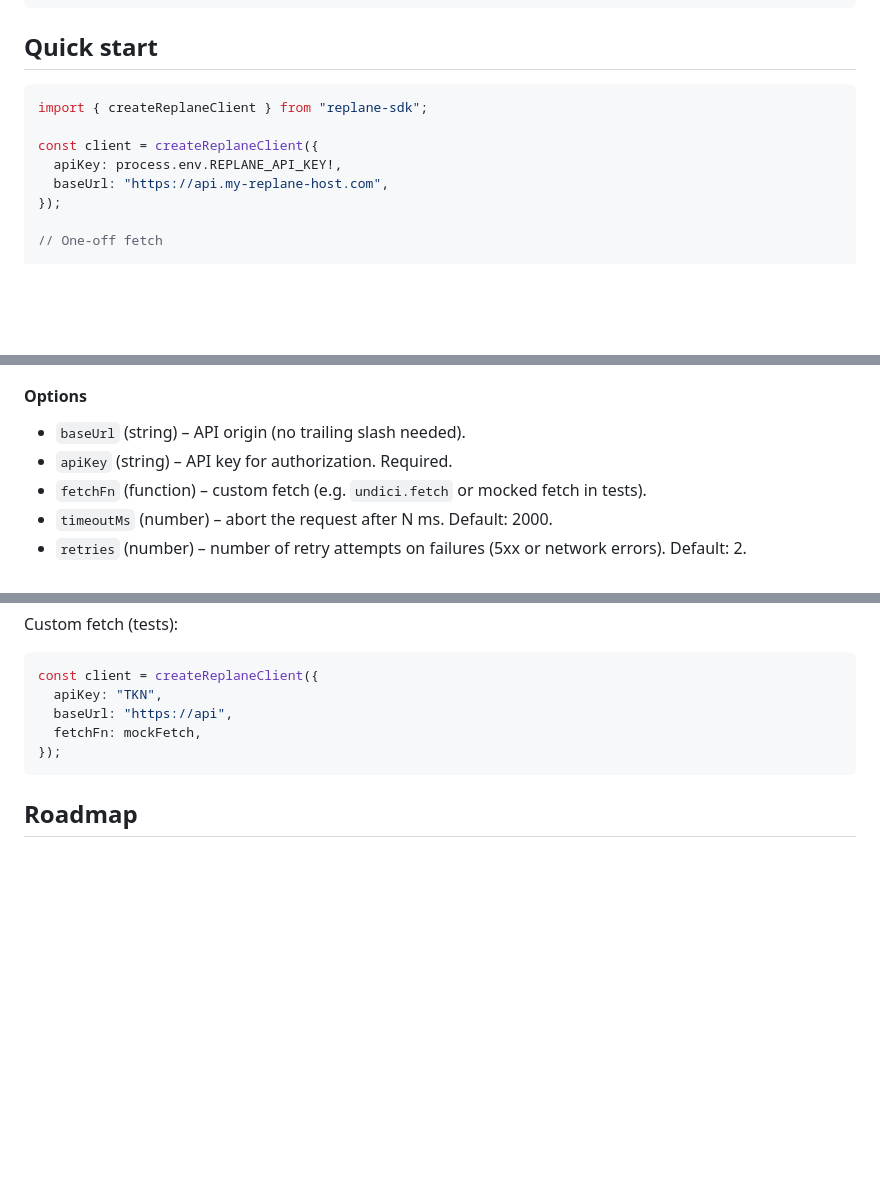
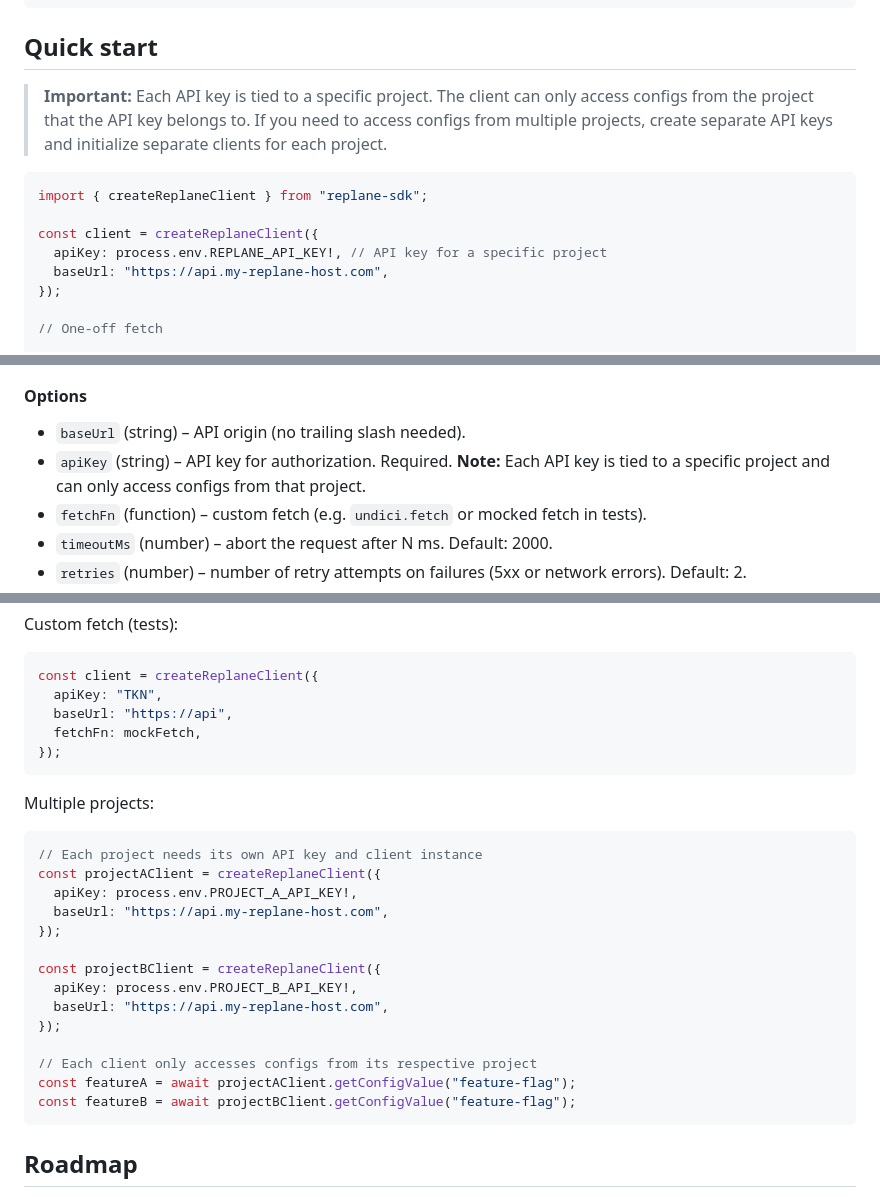
Before and after one commit to replane-dev/replane-javascript, a Markdown page: README.md, 3 parts joined by grey strips. Rendered like a GitHub page; blank space fills up the shorter version.

Commit message:
chore: update readme

````diff
--- a/README.md
+++ b/README.md
@@ -28,11 +28,13 @@ yarn add replane-sdk
 
 ## Quick start
 
+> **Important:** Each API key is tied to a specific project. The client can only access configs from the project that the API key belongs to. If you need to access configs from multiple projects, create separate API keys and initialize separate clients for each project.
+
 ```ts
 import { createReplaneClient } from "replane-sdk";
 
 const client = createReplaneClient({
-  apiKey: process.env.REPLANE_API_KEY!,
+  apiKey: process.env.REPLANE_API_KEY!, // API key for a specific project
   baseUrl: "https://api.my-replane-host.com",
 });
 
@@ -81,7 +83,7 @@ Returns an object: `{ getConfigValue, watchConfigValue, close }`.
 #### Options
 
 - `baseUrl` (string) – API origin (no trailing slash needed).
-- `apiKey` (string) – API key for authorization. Required.
+- `apiKey` (string) – API key for authorization. Required. **Note:** Each API key is tied to a specific project and can only access configs from that project.
 - `fetchFn` (function) – custom fetch (e.g. `undici.fetch` or mocked fetch in tests).
 - `timeoutMs` (number) – abort the request after N ms. Default: 2000.
 - `retries` (number) – number of retry attempts on failures (5xx or network errors). Default: 2.
@@ -212,6 +214,25 @@ const client = createReplaneClient({
 });
 ```
 
+Multiple projects:
+
+```ts
+// Each project needs its own API key and client instance
+const projectAClient = createReplaneClient({
+  apiKey: process.env.PROJECT_A_API_KEY!,
+  baseUrl: "https://api.my-replane-host.com",
+});
+
+const projectBClient = createReplaneClient({
+  apiKey: process.env.PROJECT_B_API_KEY!,
+  baseUrl: "https://api.my-replane-host.com",
+});
+
+// Each client only accesses configs from its respective project
+const featureA = await projectAClient.getConfigValue("feature-flag");
+const featureB = await projectBClient.getConfigValue("feature-flag");
+```
+
 ## Roadmap
 
 - Config caching
````
